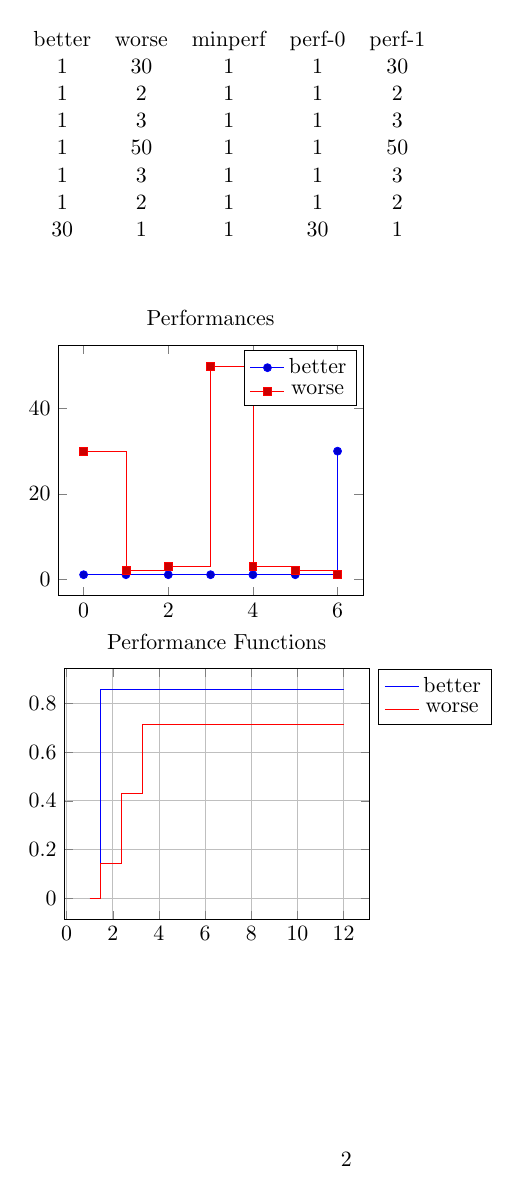
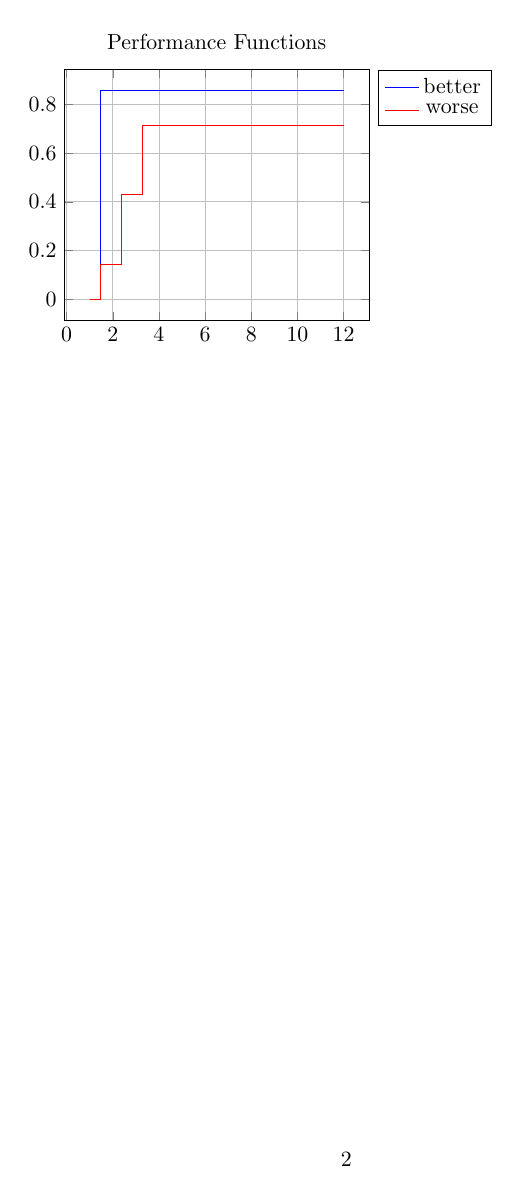
Before and after one commit to PHPirates/perf, a LaTeX problem sheet (src/usage-example.tex, which reads src/perf.sty): page 2 of 2. Compiled offline with pdfLaTeX.

Commit message:
Add table command

```diff
--- a/src/perf.sty
+++ b/src/perf.sty
@@ -18,12 +18,12 @@ perf name table/.default=mytable}
     \begingroup%
     \c@pgf@countd=0% No rows satisfy yet
     \pgfmathfloattoint{#1}%
-    \pgfplotstableforeachcolumnelement{perf-\pgfmathresult}\of\mytable\as\mycompval{%
+    \pgfplotstableforeachcolumnelement{perf-\pgfmathresult}\of\perftable\as\mycompval{%
     \pgfmathfloatparsenumber{\mycompval}%
     \pgfmathfloatlessthan{\pgfmathresult}{#2}%
     \ifpgfmathfloatcomparison\advance\c@pgf@countd by1\fi%
     }%
-    \pgfplotstablegetrowsof{\mytable}%
+    \pgfplotstablegetrowsof{\perftable}%
     \pgfmathparse{\c@pgf@countd/\pgfplotsretval}%
     \pgfmath@smuggleone\pgfmathresult%
     \endgroup%
@@ -34,15 +34,15 @@ perf name table/.default=mytable}
 %
 \newcommand{\perfset}[1]{
 
-    \pgfplotstableread[row sep=crcr]{#1}\mytable
+    \pgfplotstableread[row sep=crcr]{#1}\perftable
 
-    \pgfplotstablegetcolsof{\mytable}% How many columns
+    \pgfplotstablegetcolsof{\perftable}% How many columns
     \edef\mylastj{\number\numexpr\pgfplotsretval-1}% From zero to this num
 
     %=========== Get the min of rows into a separate column =====================
     \pgfplotstablecreatecol[
     create col/assign/.code={%
-    \def\myrowmin{1e10}% Some big number that will be ignored in any min() invocation
+    \def\myrowmin{1e5}% Some big number that will be ignored in any min() invocation
     \pgfplotsforeachungrouped \x in {0,...,\mylastj}{%
     \pgfkeys{/pgf/fpu,/pgf/fpu/output format=sci}% To handle big numbers
     \pgfmathparse{min(\myrowmin,\thisrowno{\x})}%
@@ -51,7 +51,7 @@ perf name table/.default=mytable}
     }%
     \pgfkeyslet{/pgfplots/table/create col/next content}\myrowmin%
     }
-    ]{minperf}\mytable
+    ]{minperf}\perftable
 
     %=========== Get each performance into a separate column =====================
     \pgfplotsinvokeforeach{0,...,\mylastj}{
@@ -60,24 +60,44 @@ perf name table/.default=mytable}
     \pgfmathparse{\thisrowno{##1}/\thisrow{minperf}}%
     \pgfkeyslet{/pgfplots/table/create col/next content}\pgfmathresult%
     }
-    ]{perf-##1}\mytable
+    ]{perf-##1}\perftable
     }
 
-    \pgfplotstabletypeset[]{\mytable} % Let's see if minperf and perffun-i works?
-
-}
-
-%
-% Add just performances to a tikz plot.
-%
-\newcommand{\addperformances}{
-    \addplot+[const plot] table[,x expr=\coordindex, y=perf-0] {\mytable};
-    \addplot+[const plot] table[,x expr=\coordindex, y=perf-1] {\mytable};
 }
 
 
 %
-% Add the performance profiles to a tikz plot.
+% Show a results table with performances, best performance (minperf) and factors (perf-i).
+%
+\newcommand{\printperftable}{
+    \pgfplotstabletypeset[]{\perftable}
+}
+
+
+%
+% Add just performances to a tikz plot. Example:
+%\begin{tikzpicture}
+%    \begin{axis}[title=Performances,height=6cm]
+%        \addperformances
+%        \legend{robust, fast}
+%    \end{axis}
+%\end{tikzpicture}
+%
+\newcommand{\addperformances}{
+    \addplot+[const plot] table[,x expr=\coordindex, y=perf-0] {\perftable};
+    \addplot+[const plot] table[,x expr=\coordindex, y=perf-1] {\perftable};
+}
+
+
+%
+% Add the performance profiles to a tikz plot. Example:
+%\begin{tikzpicture}
+%    \begin{axis}[title=Performance Functions,height=6cm,
+%    legend pos=outer north east,grid=both,no marks]
+%        \addprofiles
+%        \legend{robust,fast}
+%    \end{axis}
+%\end{tikzpicture}
 %
 \newcommand{\addprofiles}{
     \addplot+[const plot,domain=1:12] (x,{colleqx(0,x)});
--- a/src/usage-example.tex
+++ b/src/usage-example.tex
@@ -52,14 +54,6 @@
     30     1 \\
     }
 
-    \vspace{1cm}
-    \begin{tikzpicture}
-        \begin{axis}[title=Performances,height=6cm]
-            \addperformances
-            \legend{better, worse}
-        \end{axis}
-    \end{tikzpicture}
-
     \begin{tikzpicture}
         \begin{axis}[title=Performance Functions,height=6cm,
         legend pos=outer north east,grid=both,no marks]
```
Also changed, not shown: src/perf.sty (2 more changed lines), src/usage-example.tex (2 more changed lines).
